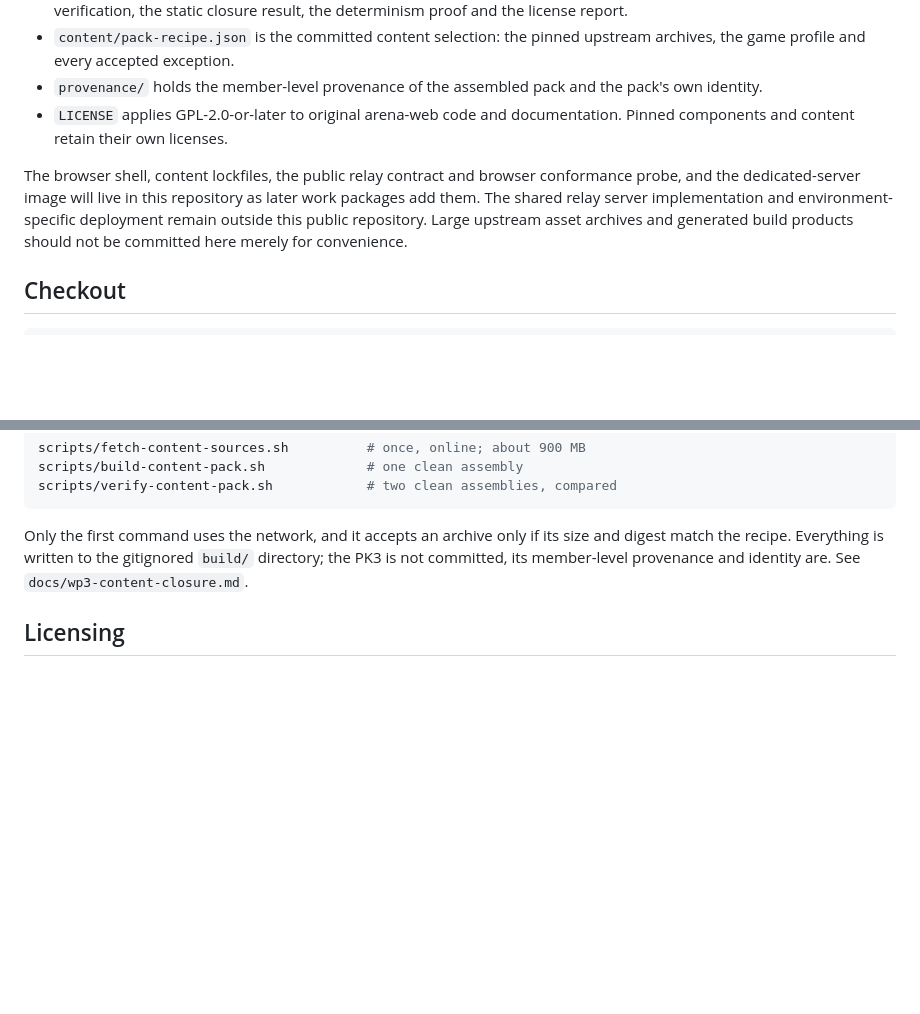
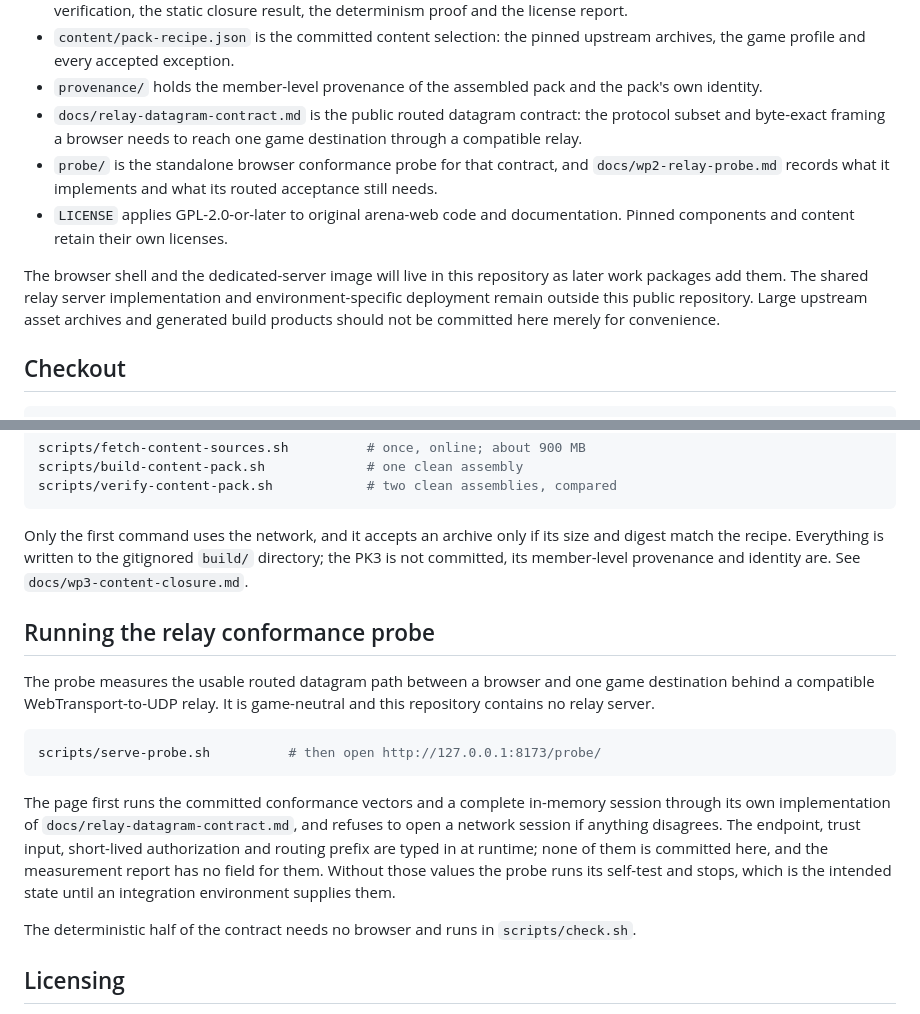
Before and after one commit to Kaesual/arena-web, a Markdown page: README.md, 2 parts joined by grey strips. Rendered like a GitHub page; blank space fills up the shorter version.

````diff
--- a/README.md
+++ b/README.md
@@ -35,12 +35,17 @@ release.
   upstream archives, the game profile and every accepted exception.
 - `provenance/` holds the member-level provenance of the assembled pack and the
   pack's own identity.
+- `docs/relay-datagram-contract.md` is the public routed datagram contract: the
+  protocol subset and byte-exact framing a browser needs to reach one game
+  destination through a compatible relay.
+- `probe/` is the standalone browser conformance probe for that contract, and
+  `docs/wp2-relay-probe.md` records what it implements and what its routed
+  acceptance still needs.
 - `LICENSE` applies GPL-2.0-or-later to original arena-web code and
   documentation. Pinned components and content retain their own licenses.
 
-The browser shell, content lockfiles, the public relay contract and browser
-conformance probe, and the dedicated-server image will live in this repository
-as later work packages add them. The shared relay server implementation and
+The browser shell and the dedicated-server image will live in this repository as
+later work packages add them. The shared relay server implementation and
 environment-specific deployment remain outside this public repository. Large
 upstream asset archives and generated build products should not be committed
 here merely for convenience.
@@ -112,6 +117,28 @@ size and digest match the recipe. Everything is written to the gitignored
 `build/` directory; the PK3 is not committed, its member-level provenance and
 identity are. See `docs/wp3-content-closure.md`.
 
+## Running the relay conformance probe
+
+The probe measures the usable routed datagram path between a browser and one
+game destination behind a compatible WebTransport-to-UDP relay. It is
+game-neutral and this repository contains no relay server.
+
+```bash
+scripts/serve-probe.sh          # then open http://127.0.0.1:8173/probe/
+```
+
+The page first runs the committed conformance vectors and a complete in-memory
+session through its own implementation of
+`docs/relay-datagram-contract.md`, and refuses to open a network session if
+anything disagrees. The endpoint, trust input, short-lived authorization and
+routing prefix are typed in at runtime; none of them is committed here, and the
+measurement report has no field for them. Without those values the probe runs
+its self-test and stops, which is the intended state until an integration
+environment supplies them.
+
+The deterministic half of the contract needs no browser and runs in
+`scripts/check.sh`.
+
 ## Licensing
 
 Original arena-web code and documentation are licensed under
````
Also changed, not shown: docs/prototype-work-packages.md (+10 -1 lines), docs/wp2-relay-probe.md (added, +239 -0 lines).
